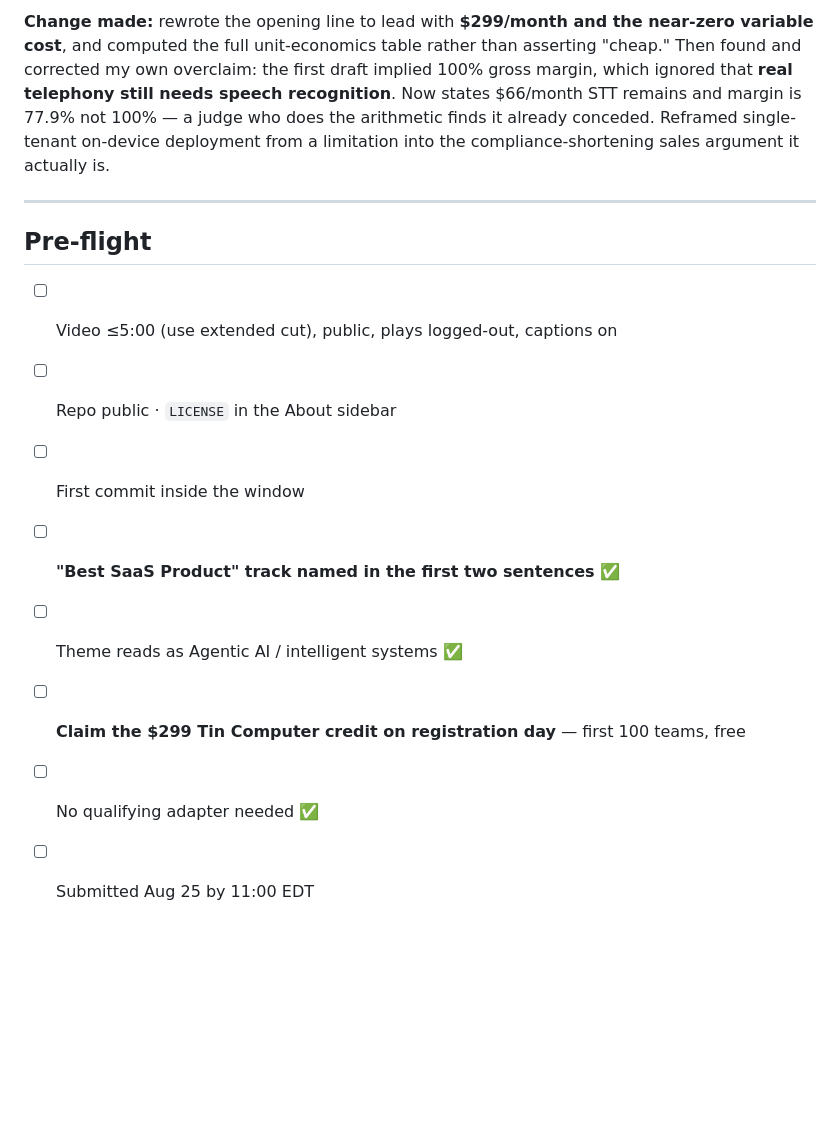
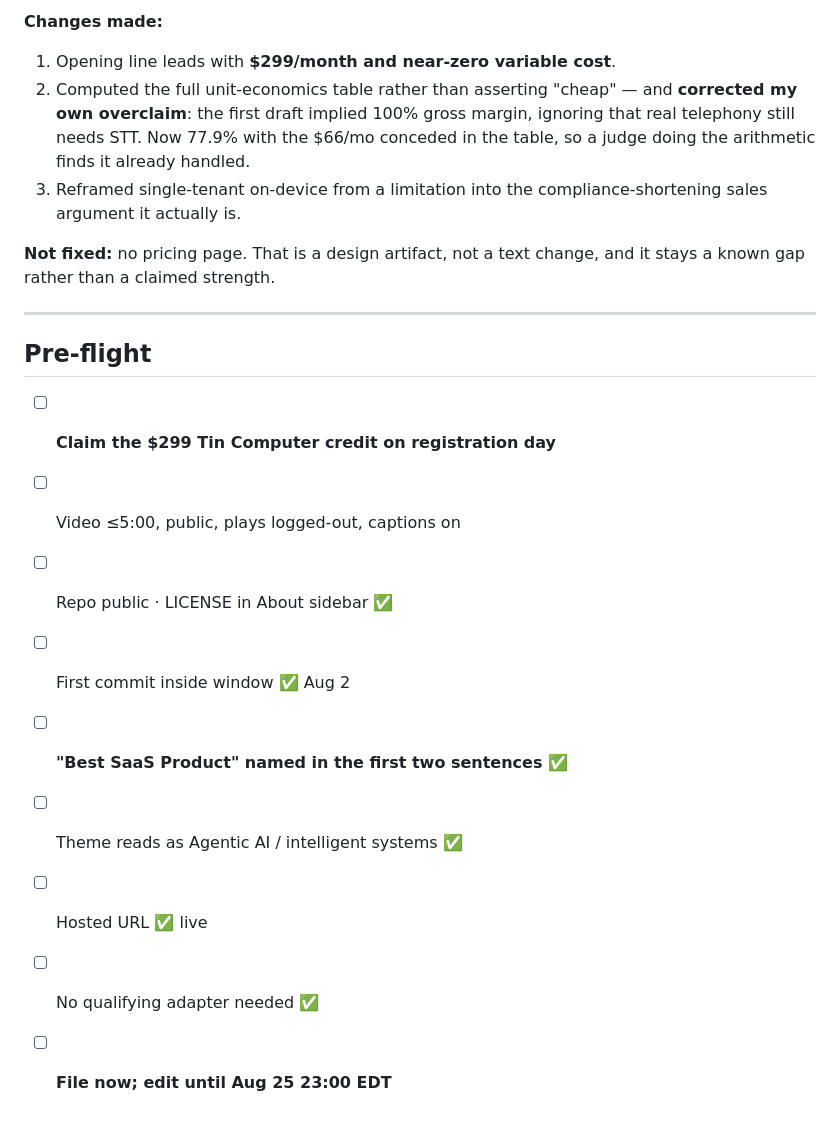
Before and after one commit to skodityala/switchboard, a Markdown page: docs/submissions/AI-BUILDERS.md, the part around one of its changes. Rendered like a GitHub page; blank space fills up the shorter version.

```diff
--- a/docs/submissions/AI-BUILDERS.md
+++ b/docs/submissions/AI-BUILDERS.md
@@ -88,15 +113,21 @@ Four figures failed our own refutation pass. 92% resolved-unassisted became 83%
 
-**Change made:** rewrote the opening line to lead with **$299/month and the near-zero variable cost**, and computed the full unit-economics table rather than asserting "cheap." Then found and corrected my own overclaim: the first draft implied 100% gross margin, which ignored that **real telephony still needs speech recognition**. Now states $66/month STT remains and margin is 77.9% not 100% — a judge who does the arithmetic finds it already conceded. Reframed single-tenant on-device deployment from a limitation into the compliance-shortening sales argument it actually is.
+**Changes made:**
+1. Opening line leads with **$299/month and near-zero variable cost**.
+2. Computed the full unit-economics table rather than asserting "cheap" — and **corrected my own overclaim**: the first draft implied 100% gross margin, ignoring that real telephony still needs STT. Now 77.9% with the $66/mo conceded in the table, so a judge doing the arithmetic finds it already handled.
+3. Reframed single-tenant on-device from a limitation into the compliance-shortening sales argument it actually is.
+
+**Not fixed:** no pricing page. That is a design artifact, not a text change, and it stays a known gap rather than a claimed strength.
 
 ---
 
 ## Pre-flight
 
-- [ ] Video ≤5:00 (use extended cut), public, plays logged-out, captions on
-- [ ] Repo public · `LICENSE` in the About sidebar
-- [ ] First commit inside the window
-- [ ] **"Best SaaS Product" track named in the first two sentences** ✅
+- [ ] **Claim the $299 Tin Computer credit on registration day**
+- [ ] Video ≤5:00, public, plays logged-out, captions on
+- [ ] Repo public · LICENSE in About sidebar ✅
+- [ ] First commit inside window ✅ Aug 2
+- [ ] **"Best SaaS Product" named in the first two sentences** ✅
 - [ ] Theme reads as Agentic AI / intelligent systems ✅
-- [ ] **Claim the $299 Tin Computer credit on registration day** — first 100 teams, free
+- [ ] Hosted URL ✅ live
 - [ ] No qualifying adapter needed ✅
-- [ ] Submitted Aug 25 by 11:00 EDT
+- [ ] **File now; edit until Aug 25 23:00 EDT**
```
Also changed, not shown: other parts of docs/submissions/AI-BUILDERS.md (+65 -40 lines), docs/submissions/ARM-FILE-NOW.md (added, +81 -0 lines), docs/submissions/GALUXIUM.md (added, +106 -0 lines).
